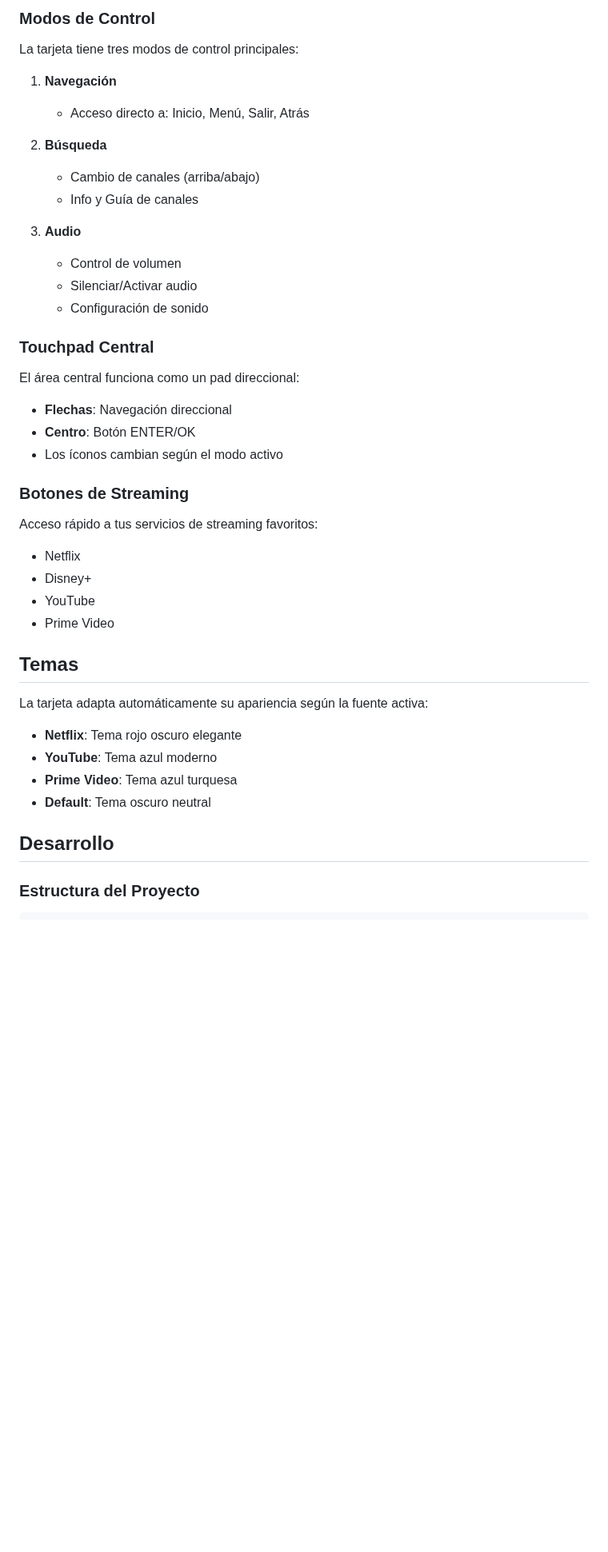
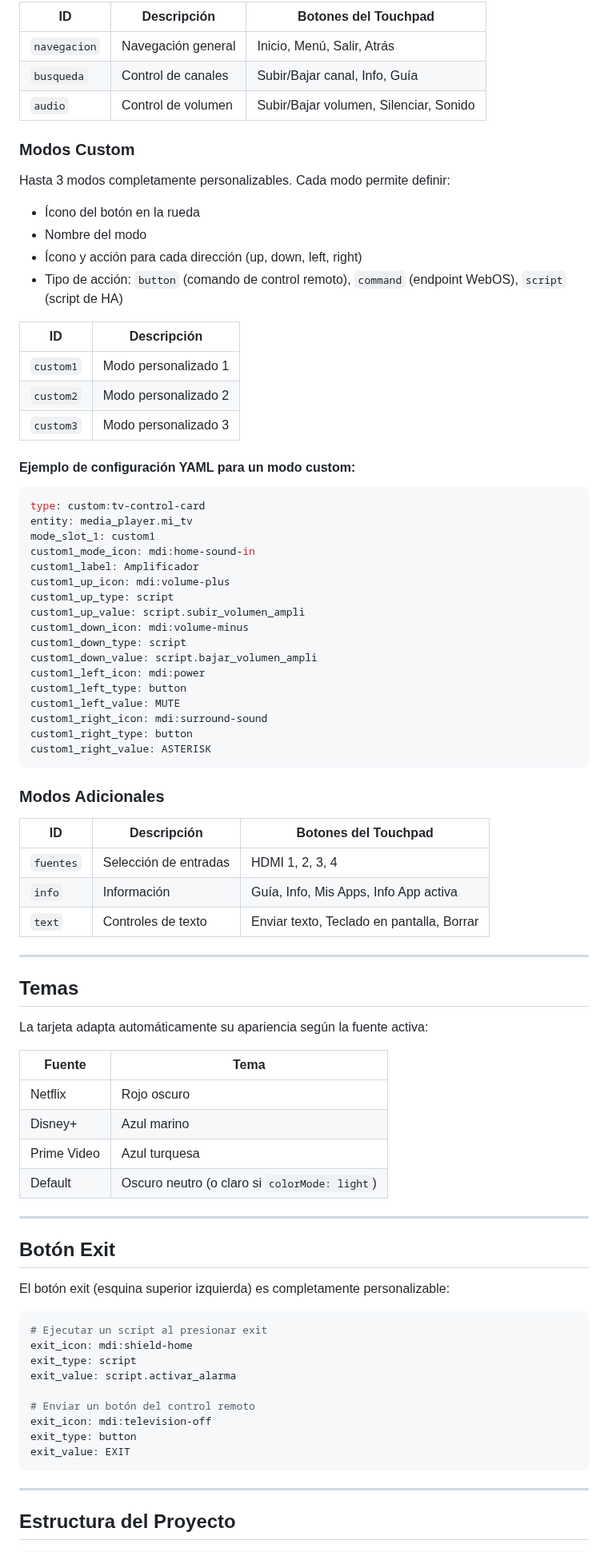
Before and after one commit to extraiotpruebas/minimalist-tv-control-card, a Markdown page: README.md, the part around one of its changes. Shown at 80% size. Rendered like a GitHub page; blank space fills up the shorter version.

Commit message:
archivo readme actualizado

````diff
--- a/README.md
+++ b/README.md
@@ -75,46 +118,87 @@ control_mode_entity: input_select.tv_control_mode  # Opcional
 
-### Modos de Control
+| ID | Descripción | Botones del Touchpad |
+|---|---|---|
+| `navegacion` | Navegación general | Inicio, Menú, Salir, Atrás |
+| `busqueda` | Control de canales | Subir/Bajar canal, Info, Guía |
+| `audio` | Control de volumen | Subir/Bajar volumen, Silenciar, Sonido |
 
-La tarjeta tiene tres modos de control principales:
+### Modos Custom
 
-1. **Navegación**
-   - Acceso directo a: Inicio, Menú, Salir, Atrás
+Hasta 3 modos completamente personalizables. Cada modo permite definir:
+- Ícono del botón en la rueda
+- Nombre del modo
+- Ícono y acción para cada dirección (up, down, left, right)
+- Tipo de acción: `button` (comando de control remoto), `command` (endpoint WebOS), `script` (script de HA)
 
-2. **Búsqueda**
-   - Cambio de canales (arriba/abajo)
-   - Info y Guía de canales
+| ID | Descripción |
+|---|---|
+| `custom1` | Modo personalizado 1 |
+| `custom2` | Modo personalizado 2 |
+| `custom3` | Modo personalizado 3 |
 
-3. **Audio**
-   - Control de volumen
-   - Silenciar/Activar audio
-   - Configuración de sonido
+#### Ejemplo de configuración YAML para un modo custom:
 
-### Touchpad Central
+```yaml
+type: custom:tv-control-card
+entity: media_player.mi_tv
+mode_slot_1: custom1
+custom1_mode_icon: mdi:home-sound-in
+custom1_label: Amplificador
+custom1_up_icon: mdi:volume-plus
+custom1_up_type: script
+custom1_up_value: script.subir_volumen_ampli
+custom1_down_icon: mdi:volume-minus
+custom1_down_type: script
+custom1_down_value: script.bajar_volumen_ampli
+custom1_left_icon: mdi:power
+custom1_left_type: button
+custom1_left_value: MUTE
+custom1_right_icon: mdi:surround-sound
+custom1_right_type: button
+custom1_right_value: ASTERISK
+```
 
-El área central funciona como un pad direccional:
-- **Flechas**: Navegación direccional
-- **Centro**: Botón ENTER/OK
-- Los íconos cambian según el modo activo
+### Modos Adicionales
 
-### Botones de Streaming
+| ID | Descripción | Botones del Touchpad |
+|---|---|---|
+| `fuentes` | Selección de entradas | HDMI 1, 2, 3, 4 |
+| `info` | Información | Guía, Info, Mis Apps, Info App activa |
+| `text` | Controles de texto | Enviar texto, Teclado en pantalla, Borrar |
 
-Acceso rápido a tus servicios de streaming favoritos:
-- Netflix
-- Disney+
-- YouTube
-- Prime Video
+---
 
 ## Temas
 
 La tarjeta adapta automáticamente su apariencia según la fuente activa:
 
-- **Netflix**: Tema rojo oscuro elegante
-- **YouTube**: Tema azul moderno
-- **Prime Video**: Tema azul turquesa
-- **Default**: Tema oscuro neutral
+| Fuente | Tema |
+|---|---|
+| Netflix | Rojo oscuro |
+| Disney+ | Azul marino |
+| Prime Video | Azul turquesa |
+| Default | Oscuro neutro (o claro si `colorMode: light`) |
 
-## Desarrollo
+---
 
-### Estructura del Proyecto
+## Botón Exit
+
+El botón exit (esquina superior izquierda) es completamente personalizable:
+
+```yaml
+# Ejecutar un script al presionar exit
+exit_icon: mdi:shield-home
+exit_type: script
+exit_value: script.activar_alarma
+
+# Enviar un botón del control remoto
+exit_icon: mdi:television-off
+exit_type: button
+exit_value: EXIT
+```
+
+---
+
+## Estructura del Proyecto
 
 ```
````
Also changed, not shown: other parts of README.md (+105 -75 lines), README.en.md (added, +257 -0 lines), Control-default.png.
